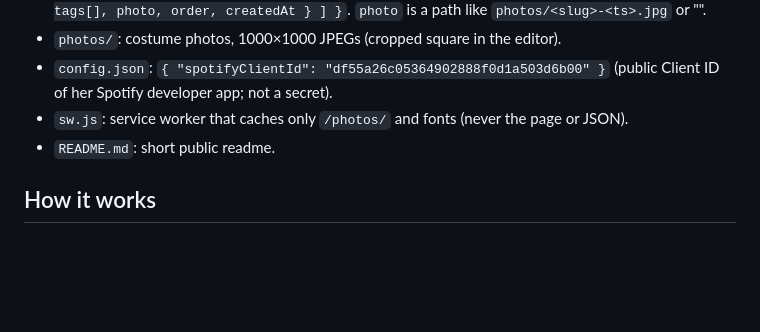
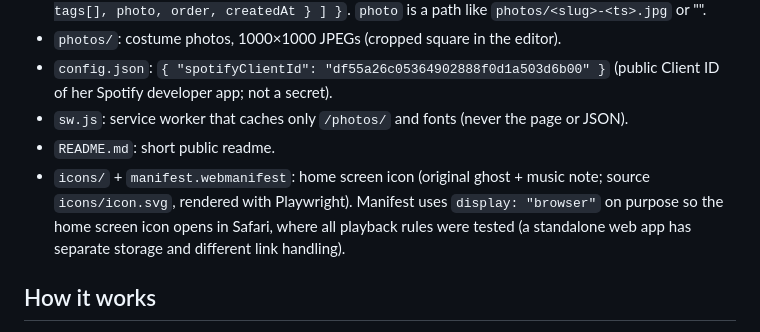
Before and after one commit to ianaharsono/costume-song-board, a Markdown page: CLAUDE.md, the part around the change. Rendered like a GitHub page; blank space fills up the shorter version.

Commit message:
Note the home screen icon in CLAUDE.md
Co-Authored-By: Claude Opus 5.5 <noreply@anthropic.com>
Claude-Session: https://claude.ai/code/session_01PNDWHDRfteU5X5pARzrNms

```diff
--- a/CLAUDE.md
+++ b/CLAUDE.md
@@ -19,6 +19,7 @@ Live: https://ianaharsono.github.io/costume-song-board/ · Repo: ianaharsono/cos
 - `config.json`: `{ "spotifyClientId": "df55a26c05364902888f0d1a503d6b00" }` (public Client ID of her Spotify developer app; not a secret).
 - `sw.js`: service worker that caches only `/photos/` and fonts (never the page or JSON).
 - `README.md`: short public readme.
+- `icons/` + `manifest.webmanifest`: home screen icon (original ghost + music note; source `icons/icon.svg`, rendered with Playwright). Manifest uses `display: "browser"` on purpose so the home screen icon opens in Safari, where all playback rules were tested (a standalone web app has separate storage and different link handling).
 
 ## How it works
 - **Data**: page reads `characters.json` straight from the GitHub API (if a GitHub key is saved) or `raw.githubusercontent.com` (fallback: site copy), and re-checks on focus/visibility and every 60s so edits on one device show on others within seconds.
```
